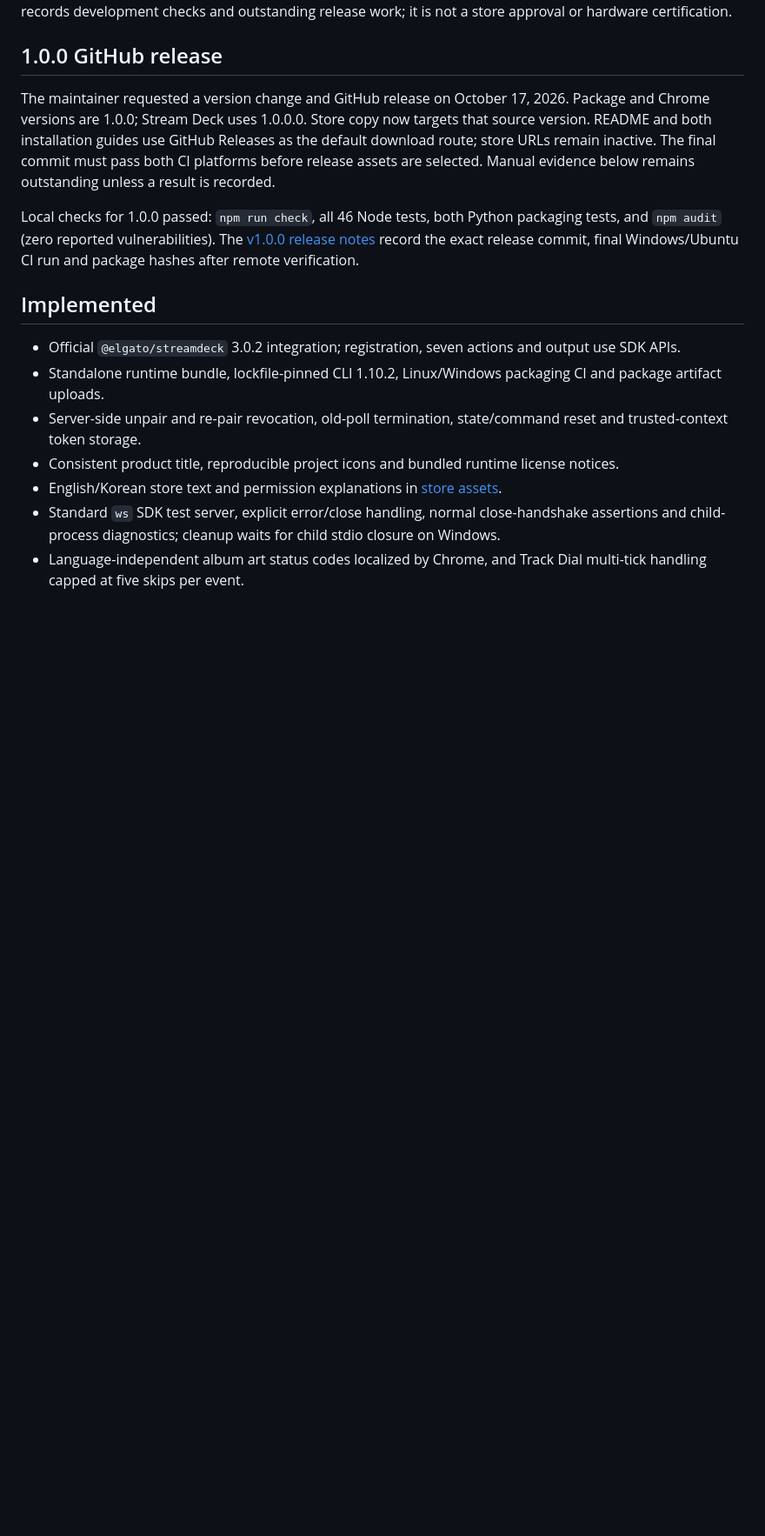
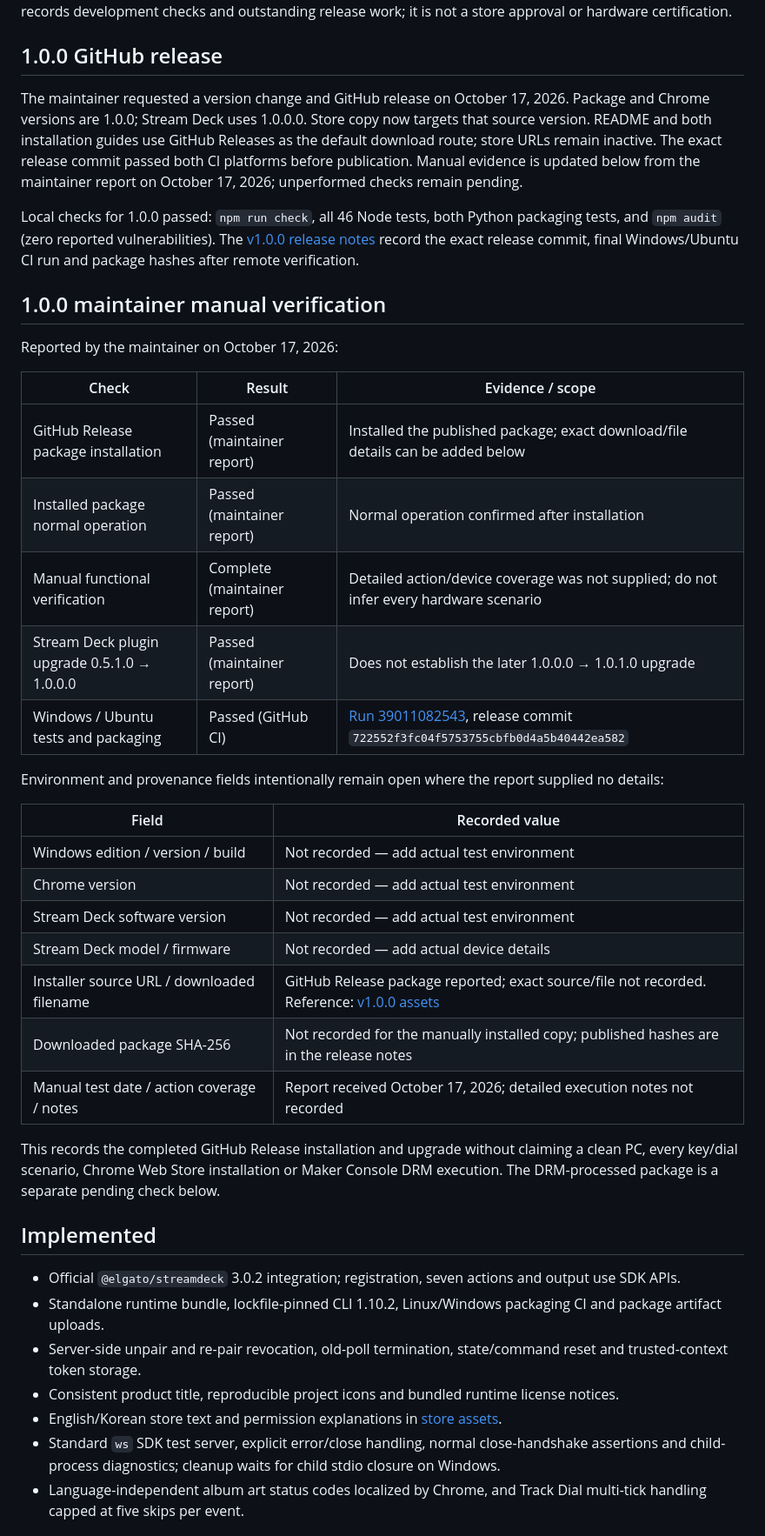
Before and after one commit to minjungw00/music-deck-bridge, a Markdown page: docs/release-readiness.md, the part around one of its changes. Shown at 87% size. GitHub-like rendering; blank space fills up the shorter version.

Commit message:
docs: record v1.0.0 manual verification

```diff
--- a/docs/release-readiness.md
+++ b/docs/release-readiness.md
@@ -4,9 +4,35 @@ Evidence date: October 17, 2026. Source version is **1.0.0** for the maintainer-
 
 ## 1.0.0 GitHub release
 
-The maintainer requested a version change and GitHub release on October 17, 2026. Package and Chrome versions are 1.0.0; Stream Deck uses 1.0.0.0. Store copy now targets that source version. README and both installation guides use GitHub Releases as the default download route; store URLs remain inactive. The final commit must pass both CI platforms before release assets are selected. Manual evidence below remains outstanding unless a result is recorded.
+The maintainer requested a version change and GitHub release on October 17, 2026. Package and Chrome versions are 1.0.0; Stream Deck uses 1.0.0.0. Store copy now targets that source version. README and both installation guides use GitHub Releases as the default download route; store URLs remain inactive. The exact release commit passed both CI platforms before publication. Manual evidence is updated below from the maintainer report on October 17, 2026; unperformed checks remain pending.
 
 Local checks for 1.0.0 passed: `npm run check`, all 46 Node tests, both Python packaging tests, and `npm audit` (zero reported vulnerabilities). The [v1.0.0 release notes](https://github.com/minjungw00/music-deck-bridge/releases/tag/v1.0.0) record the exact release commit, final Windows/Ubuntu CI run and package hashes after remote verification.
+
+## 1.0.0 maintainer manual verification
+
+Reported by the maintainer on October 17, 2026:
+
+| Check | Result | Evidence / scope |
+| --- | --- | --- |
+| GitHub Release package installation | Passed (maintainer report) | Installed the published package; exact download/file details can be added below |
+| Installed package normal operation | Passed (maintainer report) | Normal operation confirmed after installation |
+| Manual functional verification | Complete (maintainer report) | Detailed action/device coverage was not supplied; do not infer every hardware scenario |
+| Stream Deck plugin upgrade 0.5.1.0 → 1.0.0.0 | Passed (maintainer report) | Does not establish the later 1.0.0.0 → 1.0.1.0 upgrade |
+| Windows / Ubuntu tests and packaging | Passed (GitHub CI) | [Run 39011082543](https://github.com/minjungw00/music-deck-bridge/actions/runs/39011082543), release commit `722552f3fc04f5753755cbfb0d4a5b40442ea582` |
+
+Environment and provenance fields intentionally remain open where the report supplied no details:
+
+| Field | Recorded value |
+| --- | --- |
+| Windows edition / version / build | Not recorded — add actual test environment |
+| Chrome version | Not recorded — add actual test environment |
+| Stream Deck software version | Not recorded — add actual test environment |
+| Stream Deck model / firmware | Not recorded — add actual device details |
+| Installer source URL / downloaded filename | GitHub Release package reported; exact source/file not recorded. Reference: [v1.0.0 assets](https://github.com/minjungw00/music-deck-bridge/releases/tag/v1.0.0) |
+| Downloaded package SHA-256 | Not recorded for the manually installed copy; published hashes are in the release notes |
+| Manual test date / action coverage / notes | Report received October 17, 2026; detailed execution notes not recorded |
+
+This records the completed GitHub Release installation and upgrade without claiming a clean PC, every key/dial scenario, Chrome Web Store installation or Maker Console DRM execution. The DRM-processed package is a separate pending check below.
 
 ## Implemented
 
```
Also changed, not shown: other parts of docs/release-readiness.md (+1 -1 lines).
